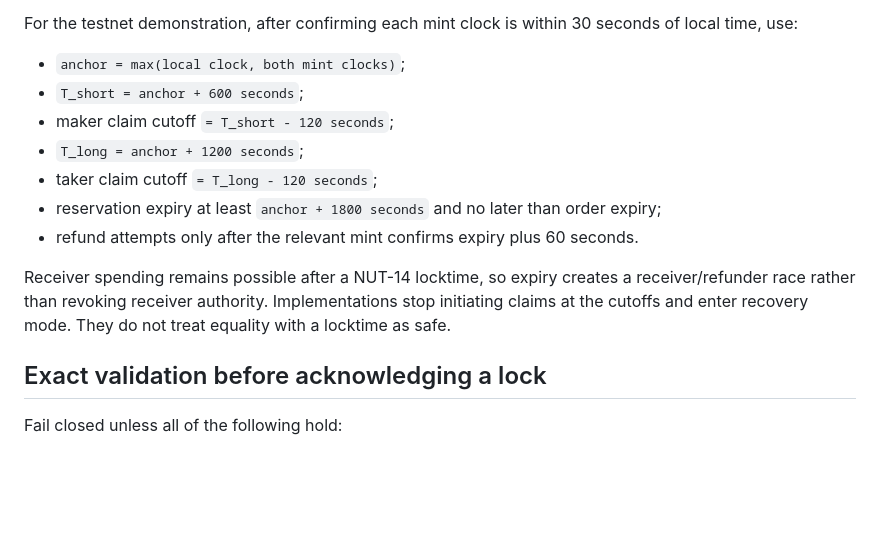
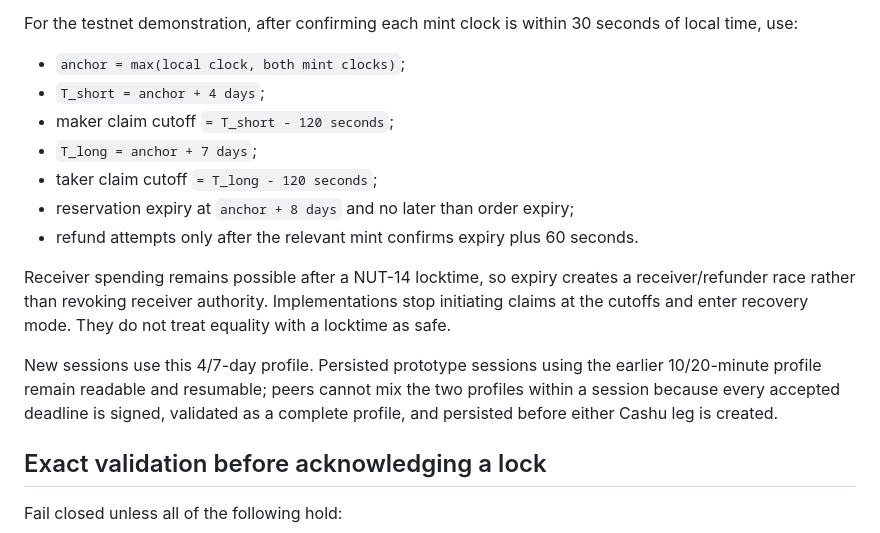
Before and after one commit to brenorb/granola, a Markdown page: docs/adr/0004-cashu-htlc-settlement.md, the part around the change. Rendered like a GitHub page; blank space fills up the shorter version.

```diff
--- a/docs/adr/0004-cashu-htlc-settlement.md
+++ b/docs/adr/0004-cashu-htlc-settlement.md
@@ -30,14 +30,20 @@ For a maker selling base for quote:
 For the testnet demonstration, after confirming each mint clock is within 30 seconds of local time, use:
 
 - `anchor = max(local clock, both mint clocks)`;
-- `T_short = anchor + 600 seconds`;
+- `T_short = anchor + 4 days`;
 - maker claim cutoff `= T_short - 120 seconds`;
-- `T_long = anchor + 1200 seconds`;
+- `T_long = anchor + 7 days`;
 - taker claim cutoff `= T_long - 120 seconds`;
-- reservation expiry at least `anchor + 1800 seconds` and no later than order expiry;
+- reservation expiry at `anchor + 8 days` and no later than order expiry;
 - refund attempts only after the relevant mint confirms expiry plus 60 seconds.
 
 Receiver spending remains possible after a NUT-14 locktime, so expiry creates a receiver/refunder race rather than revoking receiver authority. Implementations stop initiating claims at the cutoffs and enter recovery mode. They do not treat equality with a locktime as safe.
+
+New sessions use this 4/7-day profile. Persisted prototype sessions using the
+earlier 10/20-minute profile remain readable and resumable; peers cannot mix the
+two profiles within a session because every accepted deadline is signed,
+validated as a complete profile, and persisted before either Cashu leg is
+created.
 
 ## Exact validation before acknowledging a lock
 
```
Also changed, not shown: docs/protocol/step7-minimal-coordinator.md (+6 -0 lines).
